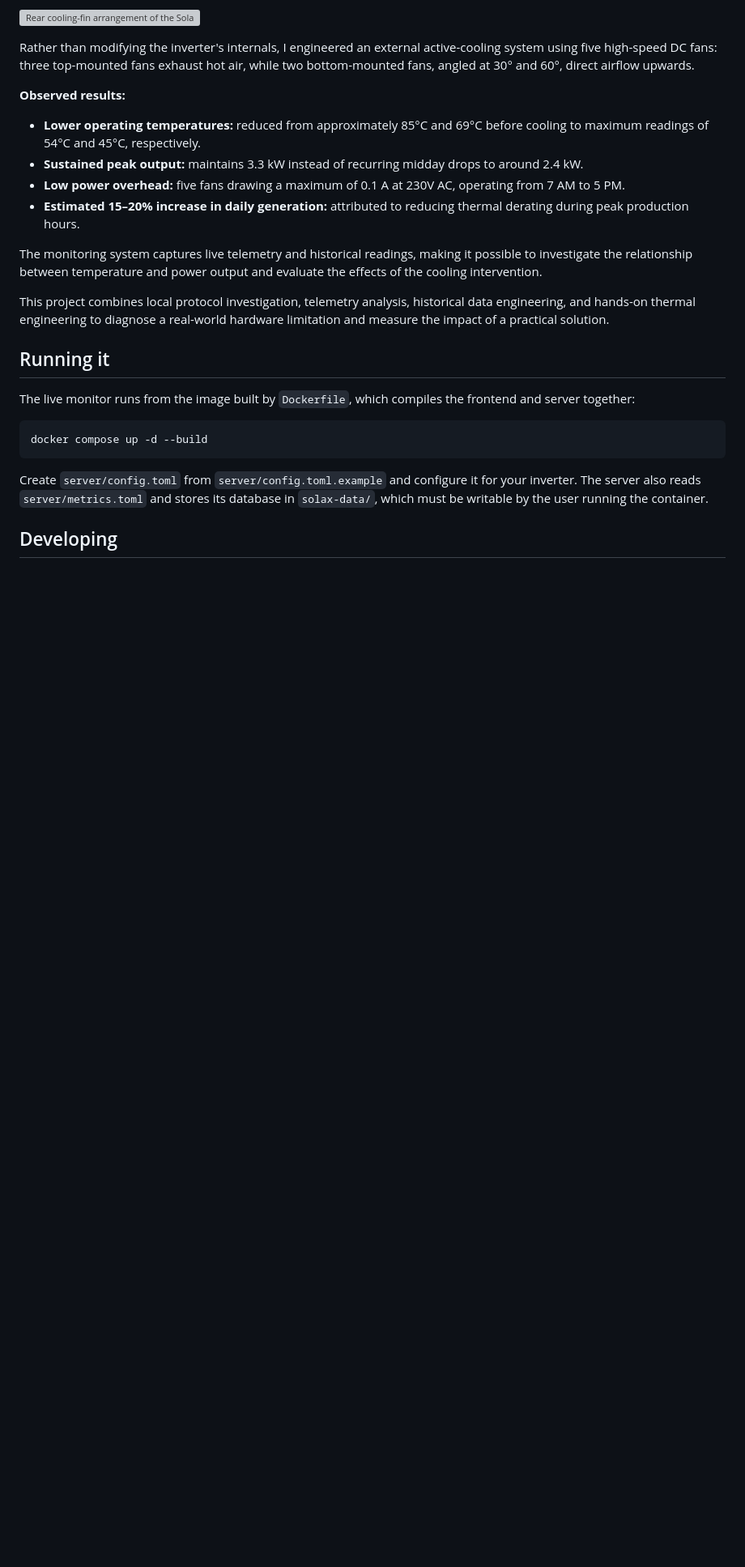
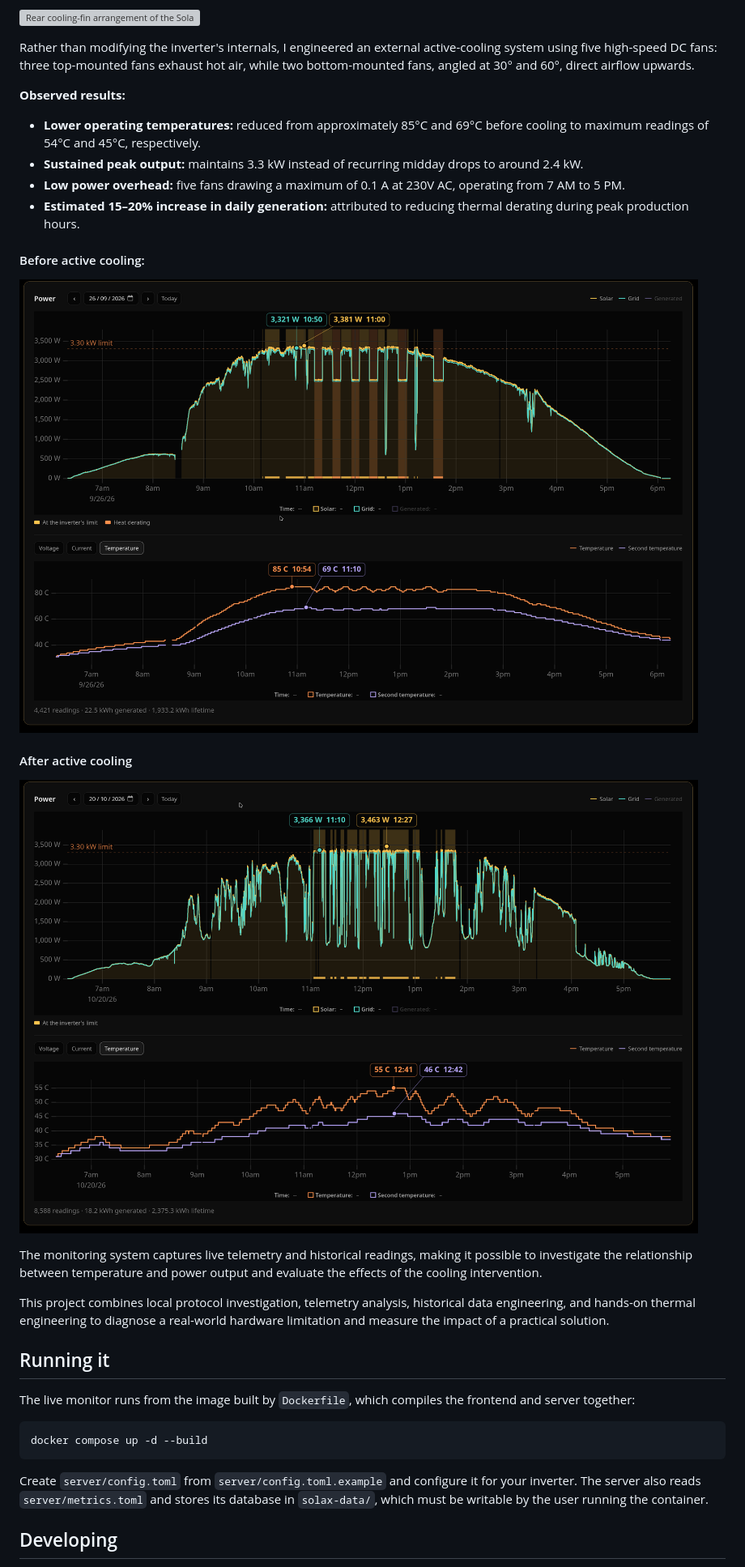
Before and after one commit to MohanaManikandan/solax-monitor, a Markdown page: README.md, the part around the change printed below. Shown: that part at 81% size. Drawn GitHub-style; pictures changed too: docs/images/active-cooling.png (added), docs/images/derating.png (added); blank space fills up the shorter version; grey boxes are pictures that could not be loaded.

Commit message:
Adds illustrations for the case study

```diff
--- a/README.md
+++ b/README.md
@@ -31,6 +33,12 @@ Rather than modifying the inverter's internals, I engineered an external active-
 - **Sustained peak output:** maintains 3.3 kW instead of recurring midday drops to around 2.4 kW.
 - **Low power overhead:** five fans drawing a maximum of 0.1 A at 230V AC, operating from 7 AM to 5 PM.
 - **Estimated 15–20% increase in daily generation:** attributed to reducing thermal derating during peak production hours.
+
+#### Before active cooling:
+![Metrics captured with passive cooling](docs/images/derating.png)
+
+#### After active cooling
+![Metrics captured with active cooling](docs/images/active-cooling.png)
 
 The monitoring system captures live telemetry and historical readings, making it possible to investigate the relationship between temperature and power output and evaluate the effects of the cooling intervention.
 
```
Also changed, not shown: other parts of README.md (+2 -0 lines), docs/images/dashboard.png (added).
